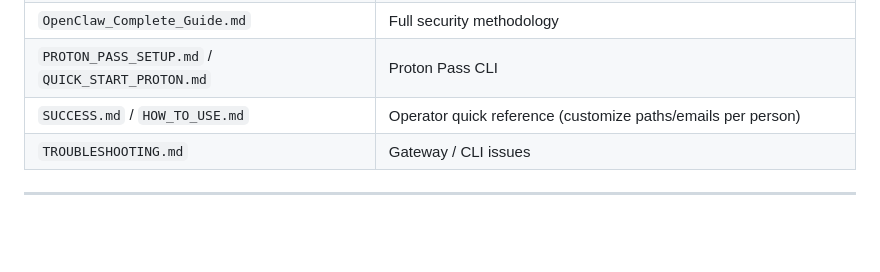
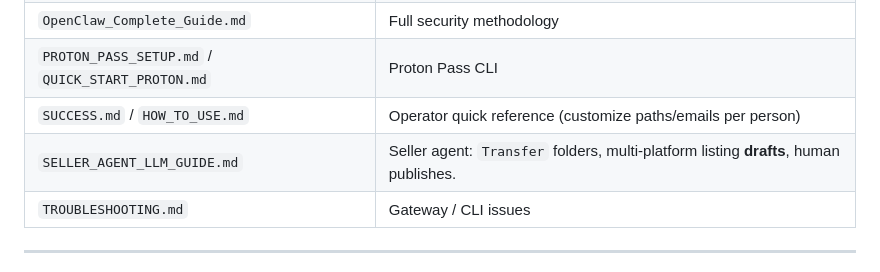
Before and after one commit to farrox/myOpenClaw, a Markdown page: LLM_ASSISTANT_SETUP_GUIDE.md, the part around the change. Drawn GitHub-style; blank space fills up the shorter version.

Commit message:
docs: link SELLER_AGENT_LLM_GUIDE from LLM assistant setup guide
Made-with: Cursor

```diff
--- a/LLM_ASSISTANT_SETUP_GUIDE.md
+++ b/LLM_ASSISTANT_SETUP_GUIDE.md
@@ -257,6 +257,7 @@ If `pass-cli` lives in `~/.local/bin`, ensure that directory is on `PATH` for **
 | `OpenClaw_Complete_Guide.md` | Full security methodology |
 | `PROTON_PASS_SETUP.md` / `QUICK_START_PROTON.md` | Proton Pass CLI |
 | `SUCCESS.md` / `HOW_TO_USE.md` | Operator quick reference (customize paths/emails per person) |
+| `SELLER_AGENT_LLM_GUIDE.md` | Seller agent: `Transfer` folders, multi-platform listing **drafts**, human publishes. |
 | `TROUBLESHOOTING.md` | Gateway / CLI issues |
 
 ---
```
